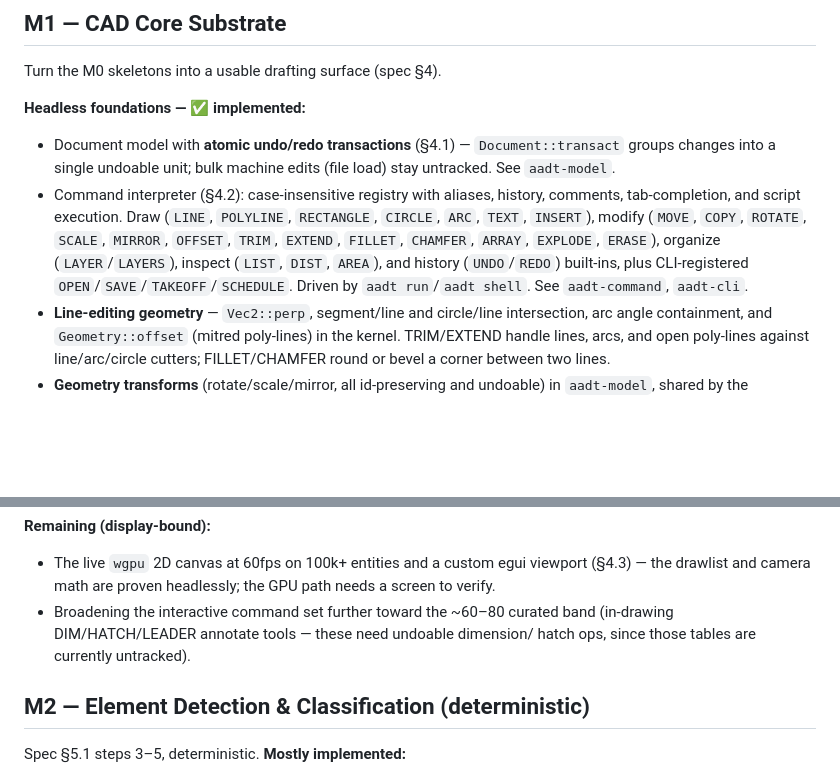
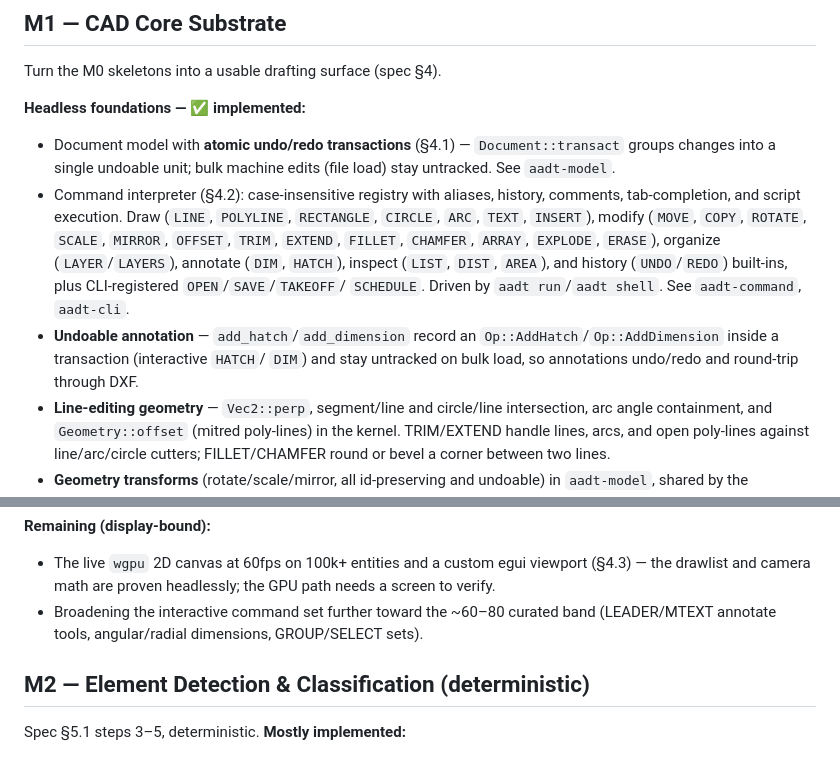
Before and after one commit to HolagundiWorks/AAD, a Markdown page: docs/ROADMAP.md, 2 parts joined by grey strips. GitHub-like rendering; blank space fills up the shorter version.

Commit message:
Record undoable DIM/HATCH annotate commands in the roadmap
Co-Authored-By: Claude Opus 4.8 <noreply@anthropic.com>

```diff
--- a/docs/ROADMAP.md
+++ b/docs/ROADMAP.md
@@ -64,10 +64,14 @@ Turn the M0 skeletons into a usable drafting surface (spec §4).
   comments, tab-completion, and script execution. Draw (`LINE`, `POLYLINE`,
   `RECTANGLE`, `CIRCLE`, `ARC`, `TEXT`, `INSERT`), modify (`MOVE`, `COPY`,
   `ROTATE`, `SCALE`, `MIRROR`, `OFFSET`, `TRIM`, `EXTEND`, `FILLET`, `CHAMFER`,
-  `ARRAY`, `EXPLODE`, `ERASE`), organize (`LAYER`/`LAYERS`), inspect (`LIST`,
-  `DIST`, `AREA`), and history (`UNDO`/`REDO`) built-ins, plus CLI-registered
-  `OPEN`/`SAVE`/`TAKEOFF`/`SCHEDULE`. Driven by `aadt run`/`aadt shell`. See
-  `aadt-command`, `aadt-cli`.
+  `ARRAY`, `EXPLODE`, `ERASE`), organize (`LAYER`/`LAYERS`), annotate
+  (`DIM`, `HATCH`), inspect (`LIST`, `DIST`, `AREA`), and history
+  (`UNDO`/`REDO`) built-ins, plus CLI-registered `OPEN`/`SAVE`/`TAKEOFF`/
+  `SCHEDULE`. Driven by `aadt run`/`aadt shell`. See `aadt-command`, `aadt-cli`.
+- **Undoable annotation** — `add_hatch`/`add_dimension` record an
+  `Op::AddHatch`/`Op::AddDimension` inside a transaction (interactive `HATCH`/
+  `DIM`) and stay untracked on bulk load, so annotations undo/redo and
+  round-trip through DXF.
 - **Line-editing geometry** — `Vec2::perp`, segment/line and circle/line
   intersection, arc angle containment, and `Geometry::offset` (mitred
   poly-lines) in the kernel. TRIM/EXTEND handle lines, arcs, and open
@@ -91,8 +95,7 @@ Turn the M0 skeletons into a usable drafting surface (spec §4).
   (§4.3) — the drawlist and camera math are proven headlessly; the GPU path needs
   a screen to verify.
 - Broadening the interactive command set further toward the ~60–80 curated band
-  (in-drawing DIM/HATCH/LEADER annotate tools — these need undoable dimension/
-  hatch ops, since those tables are currently untracked).
+  (LEADER/MTEXT annotate tools, angular/radial dimensions, GROUP/SELECT sets).
 
 ## M2 — Element Detection & Classification (deterministic)
 
```
